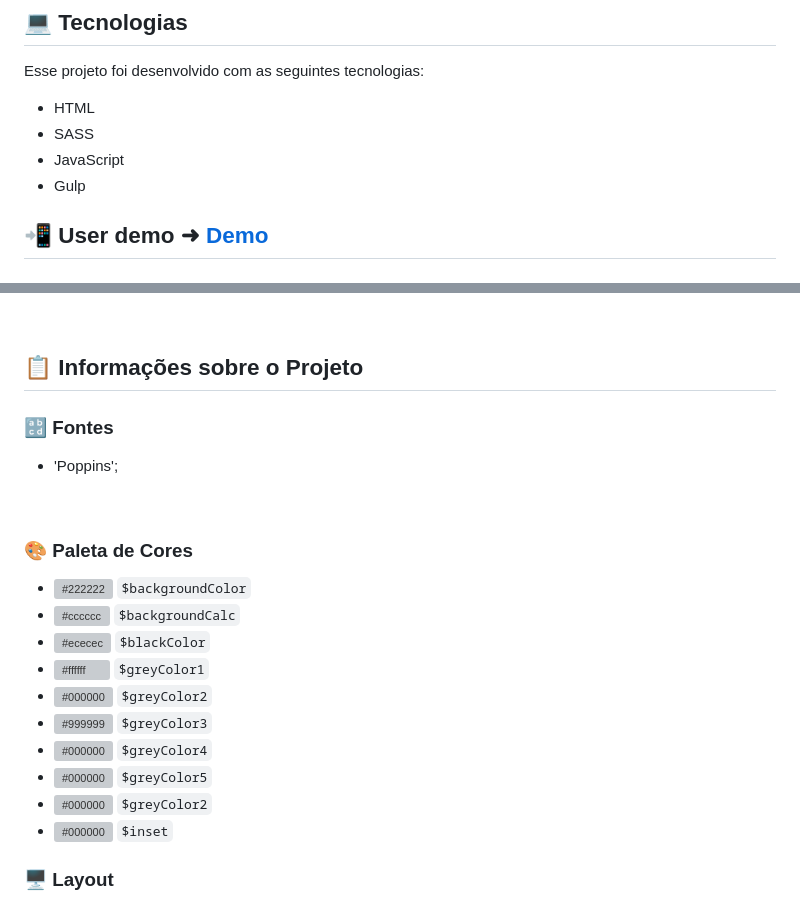
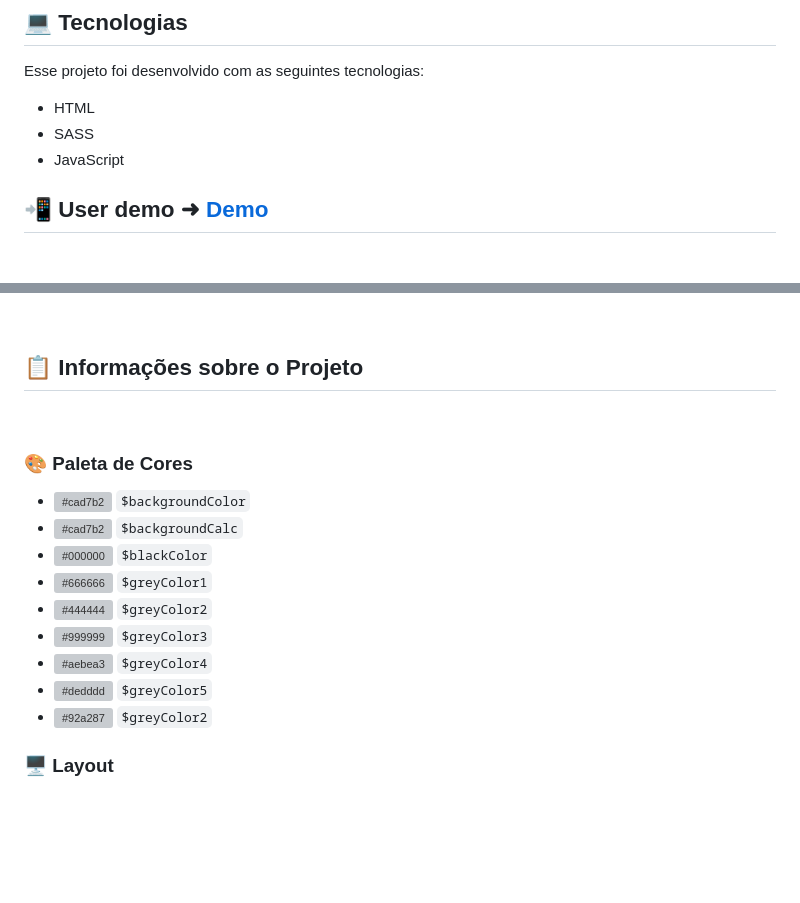
Before and after one commit to JulianeMonteiro/Calculadora, a Markdown page: README.md, 2 parts joined by grey strips. Rendered like a GitHub page; blank space fills up the shorter version; grey boxes are pictures that could not be loaded.

```diff
--- a/README.md
+++ b/README.md
@@ -47,7 +47,6 @@ Esse projeto foi desenvolvido com as seguintes tecnologias:
 - HTML
 - SASS
 - JavaScript
-- Gulp
   <br/>
 
 <a id="Demo"></a>
@@ -82,24 +81,19 @@ Esse projeto foi desenvolvido com as seguintes tecnologias:
 
 ## 📋 Informações sobre o Projeto
 
-### 🔡 Fontes
-
-- 'Poppins';
-
   <br />
 
 ### 🎨 Paleta de Cores
 
-- ![#222222](https://placehold.co/15x15/333333/333333.png) `$backgroundColor`
-- ![#cccccc](https://placehold.co/15x15/cad7b2/cad7b2.png) `$backgroundCalc`
-- ![#ececec](https://placehold.co/15x15/000000/000000.png) `$blackColor`
-- ![#ffffff](https://placehold.co/15x15/666666/666666.png) `$greyColor1`
-- ![#000000](https://placehold.co/15x15/444444/444444.png) `$greyColor2`
+- ![#cad7b2](https://placehold.co/15x15/333333/333333.png) `$backgroundColor`
+- ![#cad7b2](https://placehold.co/15x15/cad7b2/cad7b2.png) `$backgroundCalc`
+- ![#000000](https://placehold.co/15x15/000000/000000.png) `$blackColor`
+- ![#666666](https://placehold.co/15x15/666666/666666.png) `$greyColor1`
+- ![#444444](https://placehold.co/15x15/444444/444444.png) `$greyColor2`
 - ![#999999](https://placehold.co/15x15/999999/999999.png) `$greyColor3`
-- ![#000000](https://placehold.co/15x15/aebea3/aebea3.png) `$greyColor4`
-- ![#000000](https://placehold.co/15x15/dedddd/dedddd.png) `$greyColor5`
-- ![#000000](https://placehold.co/15x15/92a287/92a287.png) `$greyColor2`
-- ![#000000](https://placehold.co/15x15/00000045/00000045.png) `$inset`
+- ![#aebea3](https://placehold.co/15x15/aebea3/aebea3.png) `$greyColor4`
+- ![#dedddd](https://placehold.co/15x15/dedddd/dedddd.png) `$greyColor5`
+- ![#92a287](https://placehold.co/15x15/92a287/92a287.png) `$greyColor2`
   <br />
 
 ### 🖥️ Layout
```
Also changed, not shown: other parts of README.md (+4 -4 lines).
